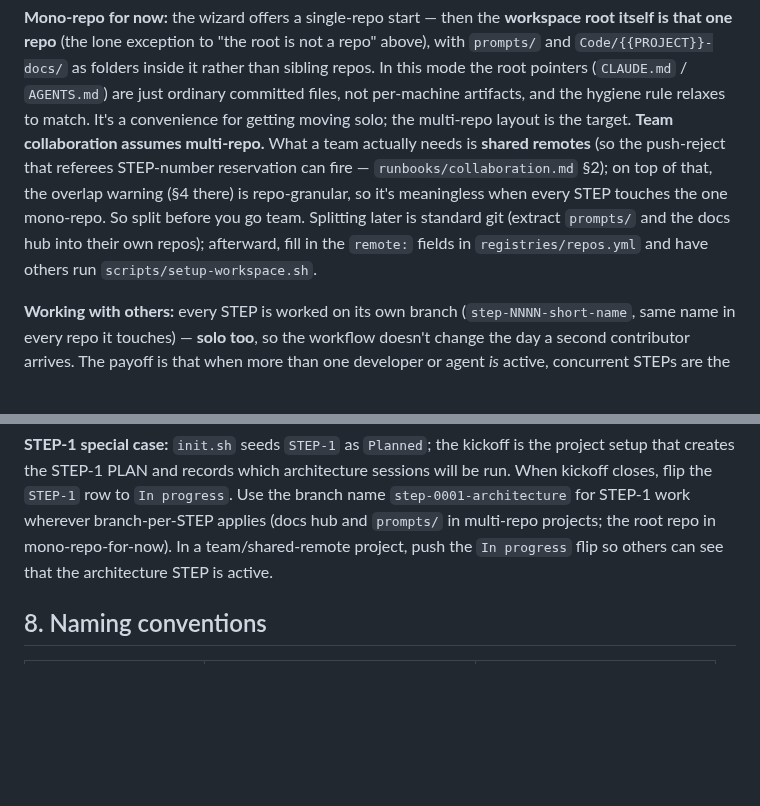
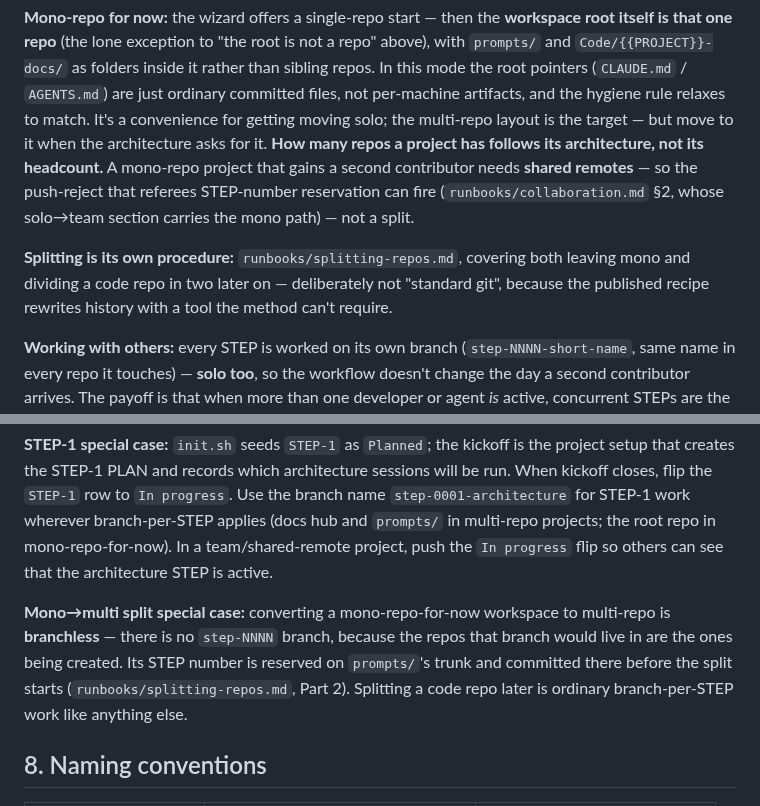
Before and after one commit to mherschberg/Throughstone, a Markdown page: Code/{{PROJECT}}-docs/METHOD.md, 2 parts joined by grey strips. Drawn GitHub-style; blank space fills up the shorter version.

Commit message:
Stop tying the number of repos to the size of the team
The method said team collaboration assumes multi-repo, and told a mono-repo
project to split before adding a second contributor. Both reasons it gave are
wrong. The STEP-number push-race works unchanged in a mono repo with a shared
remote — that is a property of having a remote, not of having several. And the
overlap warning being repo-granular is already handled where it is defined: the
collaboration runbook has shipped a mono fallback for it since before this rule
was written, one section above the clause that repeated it.

What a team actually needs is shared remotes. The standing rule is now that the
number of repos follows the architecture, not the headcount.

The same paragraph's "splitting later is standard git" is replaced by a pointer
to the new runbook, because it is not standard git: the published recipe rewrites
history with a tool the method cannot require, and the runbook's mechanic
rewrites nothing.

The mono-to-multi conversion is also recorded as branchless, next to the existing
layout-dependent branch clause — the repos its branch would live in are the ones
being created.

Co-Authored-By: Claude Opus 5 <noreply@anthropic.com>

```diff
--- a/Code/{{PROJECT}}-docs/METHOD.md
+++ b/Code/{{PROJECT}}-docs/METHOD.md
@@ -525,13 +525,15 @@ itself is that one repo** (the lone exception to "the root is not a repo" above)
 `prompts/` and `Code/{{PROJECT}}-docs/` as folders inside it rather than sibling repos. In
 this mode the root pointers (`CLAUDE.md` / `AGENTS.md`) are just ordinary committed files, not
 per-machine artifacts, and the hygiene rule relaxes to match. It's a convenience for getting
-moving solo; the multi-repo layout is the target. **Team collaboration assumes multi-repo.**
-What a team actually needs is **shared remotes** (so the push-reject that referees STEP-number
-reservation can fire — `runbooks/collaboration.md` §2); on top of that, the overlap warning
-(§4 there) is repo-granular, so it's meaningless when every STEP touches the one mono-repo. So
-split before you go team. Splitting later is standard git (extract `prompts/`
-and the docs hub into their own repos); afterward, fill in the `remote:` fields in
-`registries/repos.yml` and have others run `scripts/setup-workspace.sh`.
+moving solo; the multi-repo layout is the target — but move to it when the architecture asks
+for it. **How many repos a project has follows its architecture, not its headcount.** A
+mono-repo project that gains a second contributor needs **shared remotes** — so the push-reject
+that referees STEP-number reservation can fire (`runbooks/collaboration.md` §2, whose solo→team
+section carries the mono path) — not a split.
+
+**Splitting is its own procedure:** `runbooks/splitting-repos.md`, covering both leaving mono
+and dividing a code repo in two later on — deliberately not "standard git", because the published
+recipe rewrites history with a tool the method can't require.
 
 **Working with others:** every STEP is worked on its own branch (`step-NNNN-short-name`, same
 name in every repo it touches) — **solo too**, so the workflow doesn't change the day a second
@@ -551,6 +553,12 @@ kickoff closes, flip the `STEP-1` row to `In progress`. Use the branch name
 `step-0001-architecture` for STEP-1 work wherever branch-per-STEP applies (docs hub and
 `prompts/` in multi-repo projects; the root repo in mono-repo-for-now). In a team/shared-remote
 project, push the `In progress` flip so others can see that the architecture STEP is active.
+
+**Mono→multi split special case:** converting a mono-repo-for-now workspace to multi-repo is
+**branchless** — there is no `step-NNNN` branch, because the repos that branch would live in are
+the ones being created. Its STEP number is reserved on `prompts/`'s trunk and committed there
+before the split starts (`runbooks/splitting-repos.md`, Part 2). Splitting a code repo later is
+ordinary branch-per-STEP work like anything else.
 
 ## 8. Naming conventions
 
```
